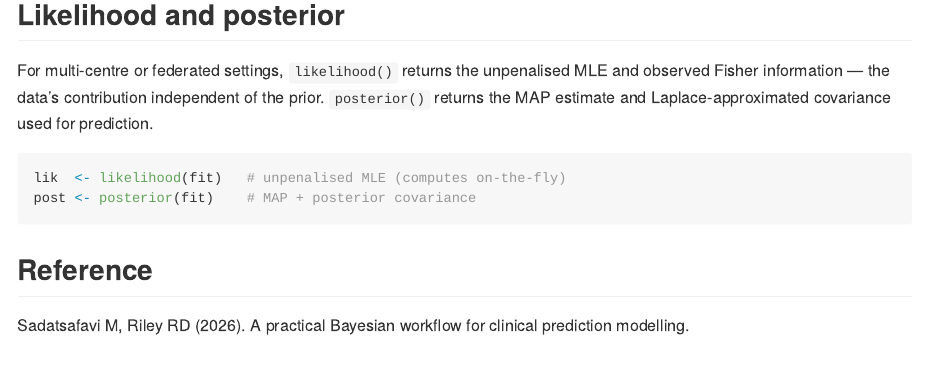
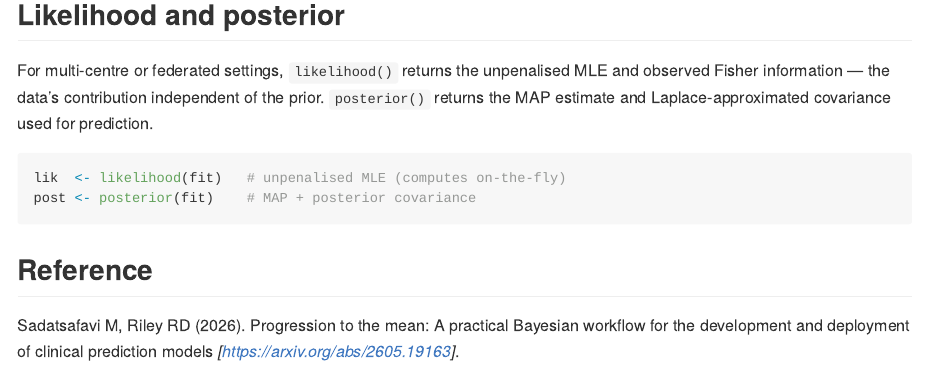
Before and after one commit to resplab/bayespred, an R Markdown document (README.Rmd): the page in a window 1100 px wide, from 2430 px down. The pictures show the output file README.html that the author committed with the source, opened offline.

Commit message:
readme updated

```diff
--- a/README.Rmd
+++ b/README.Rmd
@@ -127,5 +127,4 @@ post <- posterior(fit)    # MAP + posterior covariance
 
 ## Reference
 
-Sadatsafavi M, Riley RD (2026). A practical Bayesian workflow for clinical
-prediction modelling.
+Sadatsafavi M, Riley RD (2026). Progression to the mean: A practical Bayesian workflow for the development and deployment of clinical prediction models *[https://arxiv.org/abs/2605.19163]*.
```
Also changed, not shown: README.html, README.md.
